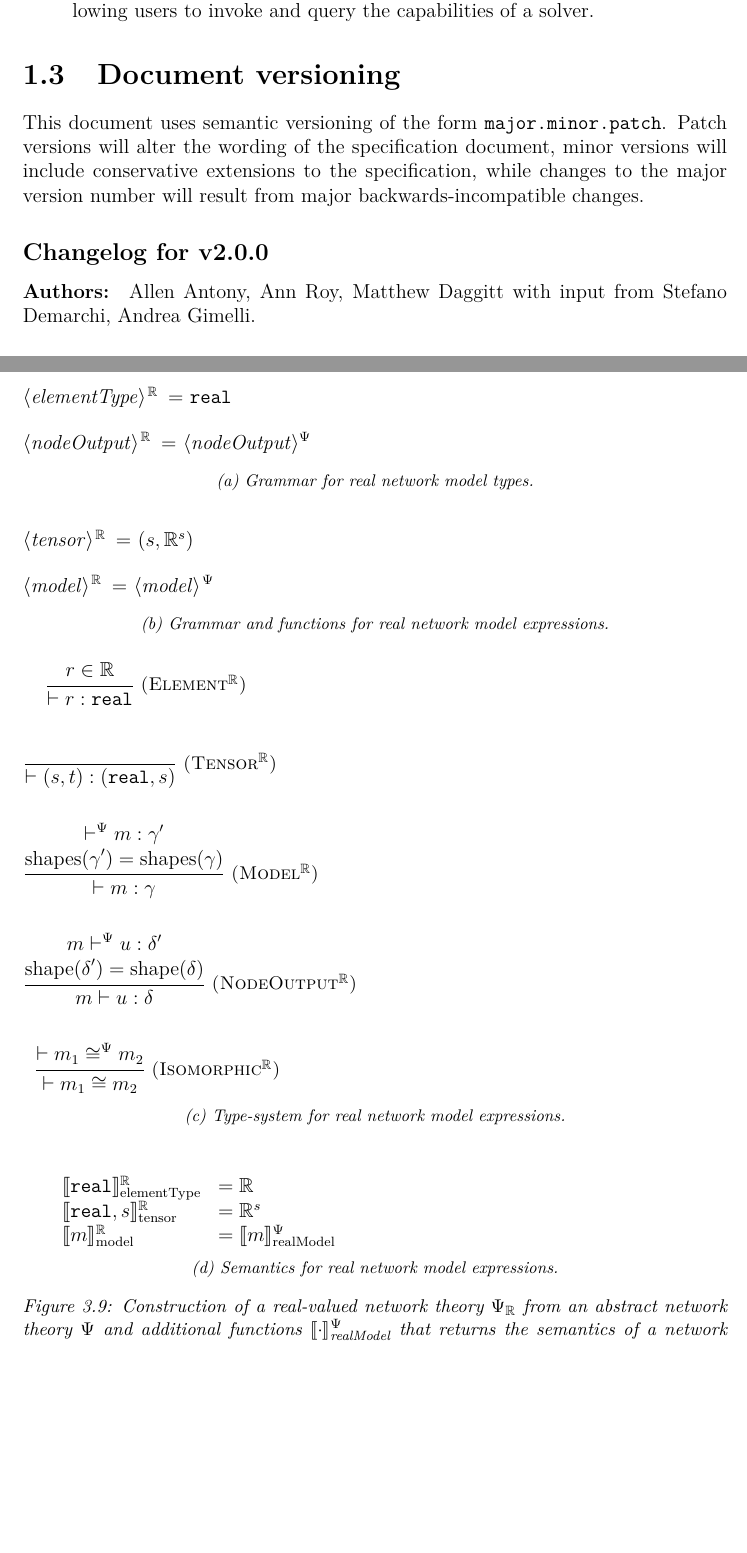
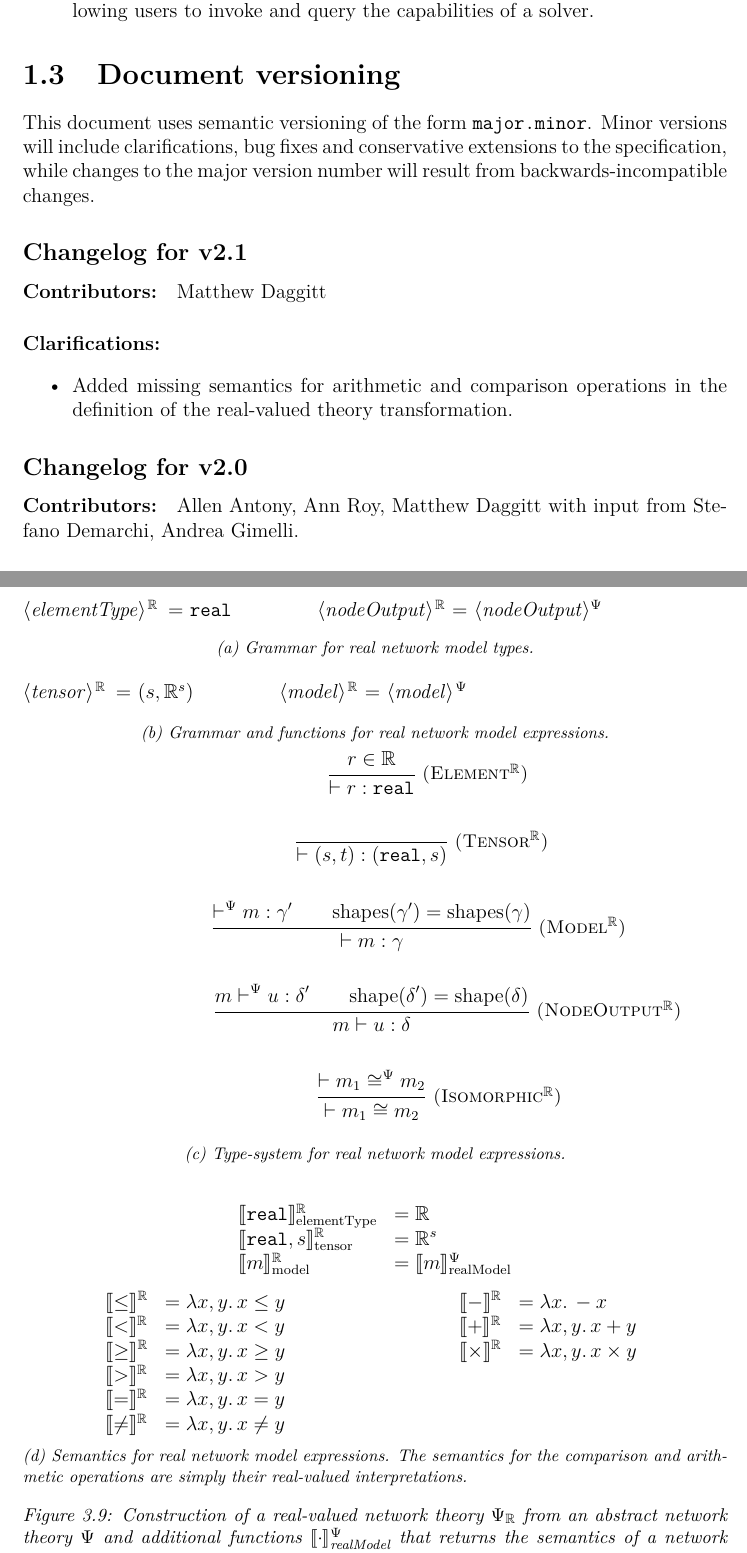
Before and after one commit to VNNLIB/VNNLIB-Standard, a LaTeX thesis (document/standard.tex, which reads document/chapters/introduction.tex, document/chapters/query_language.tex, document/diagrams/real-network-theory-grammar.tex): two parts of pages 6 and 33 of 53, joined at a grey line, cut so that both start at the same text, the shorter picture padded with empty space. Compiled offline with pdfLaTeX.

Commit message:
Clarified missing operator semantics for real-valued network theory (#165)

```diff
--- a/document/chapters/introduction.tex
+++ b/document/chapters/introduction.tex
@@ -23,11 +23,20 @@ This document assumes some basic familiarity with neural networks, first-order l
 
 \section{Document versioning}
 
-This document uses semantic versioning of the form \texttt{major.minor.patch}. Patch versions will alter the wording of the specification document, minor versions will include conservative extensions to the specification, while changes to the major version number will result from major backwards-incompatible changes.
+This document uses semantic versioning of the form \texttt{major.minor}. Minor versions will include clarifications, bug fixes and conservative extensions to the specification, while changes to the major version number will result from backwards-incompatible changes.
 
-\subsection*{Changelog for v2.0.0}
+\subsection*{Changelog for v2.1}
 
-\paragraph{Authors:} Allen Antony, Ann Roy, Matthew Daggitt with input from Stefano Demarchi, Andrea Gimelli.
+\paragraph{Contributors:} Matthew Daggitt
+
+\paragraph{Clarifications:}
+\begin{itemize}
+\item Added missing semantics for arithmetic and comparison operations in the definition of the real-valued theory transformation.
+\end{itemize}
+
+\subsection*{Changelog for v2.0}
+
+\paragraph{Contributors:} Allen Antony, Ann Roy, Matthew Daggitt with input from Stefano Demarchi, Andrea Gimelli.
 
 \noindent \paragraph{Acknowledgements:} Version 2.0.0 of the standard was developed with the help of many others in the neural network verification community.
 Particular thanks must given to the following people, who provided many helpful suggestions, constructive criticism and encouragement: Taylor Johnson, Samuel Teuber, Wen Kokke, Julien Girard, Guilhem Ardouin, Augustin Lemesle, Michele Alberti, Julien Lehmann, Thomas Flinkow, Edoardo Manino, Guy Amir, Omri Isac, Guy Katz, Idan Refaeli, David Shriver and Christopher Brix.
--- a/document/chapters/query_language.tex
+++ b/document/chapters/query_language.tex
@@ -479,32 +479,32 @@ Using the \inlinevnn{real} type gives the solver explicit permission to interpre
 
 \begin{figure}[t]
     \newcommand{\realParam}{\hspace{-0.25em}$^\real$}
+    \centering
 	\begin{subfigure}{\textwidth}
 		\input{diagrams/real-network-theory-syntax-types.tex}
-		\vspace{-0.7em}
+        \vspace{-0.75em}
 		\caption{Grammar for real network model types.}
 		\label{fig:real-theory-type-syntax}
 	\end{subfigure}
-	\\
-	\\
-	\\
+    \vspace{0.5em}
+
     \begin{subfigure}{\textwidth}
 		\input{diagrams/real-network-theory-syntax-expr.tex}
-		\vspace{-0.7em}
+        \vspace{-0.55em}
 		\caption{Grammar and functions for real network model expressions.}
 		\label{fig:real-theory-expr-syntax}
 	\end{subfigure}
-    \\
+
     \begin{subfigure}{\textwidth}
 		\input{diagrams/real-network-theory-grammar.tex}
 		\caption{Type-system for real network model expressions.}
 		\label{fig:real-theory-grammar}
 	\end{subfigure}
-    \\
-    \\
+    \vspace{0.5em}
+
     \begin{subfigure}{\textwidth}
 		\input{diagrams/real-network-theory-semantics.tex}
-		\caption{Semantics for real network model expressions.}
+		\caption{Semantics for real network model expressions. The semantics for the comparison and arithmetic operations are simply their real-valued interpretations.}
 		\label{fig:real-theory-semantics}
 	\end{subfigure}
     \caption{Construction of a real-valued network theory $\networkTheoryVar_\real$ from an abstract network theory $\networkTheoryVar$ and additional functions $\semApp{realModel}{\cdot}\networkTheoryVarParam$ that returns the semantics of a network model as a function over real numbers.}
--- a/document/diagrams/real-network-theory-grammar.tex
+++ b/document/diagrams/real-network-theory-grammar.tex
@@ -1,5 +1,4 @@
-\begin{minipage}{0.2\textwidth}
-    \newcommand{\spacing}{\vspace{0.1em}}
+    \newcommand{\spacing}{\hspace{0.1em}}
     \begin{equation*}
         \inferrule*[Right=(Element$^\real$)]
         {
@@ -18,7 +17,7 @@
             \vdash (\shapeVar, \tensorVar) : (\texttt{real}, \shapeVar)
         }
     \end{equation*}
-    \spacing
+    \vspace{0.1em}
     \begin{equation*}
         \inferrule*[Right=(Model$^\real$)]
         {
--- a/document/diagrams/real-network-theory-semantics.tex
+++ b/document/diagrams/real-network-theory-semantics.tex
@@ -1,4 +1,3 @@
-\begin{minipage}{0.5\textwidth}
 \begin{equation*}
 \begin{array}{ll}
 \semElementType{\mathtt{real}}^\real
@@ -11,4 +10,43 @@
 &= \semApp{realModel}{\networkImplementation}\networkTheoryVarParam
 \end{array}
 \end{equation*}
+
+
+\begin{minipage}[t]{0.49\textwidth}
+\begin{equation*}
+\begin{array}{ll}
+\sem{\leq}^\real
+&= \lambda x, y .\, x \leq y
+\\
+\sem{<}^\real
+&= \lambda x, y .\, x < y
+\\
+\sem{\geq}^\real
+&= \lambda x, y .\, x \geq y
+\\
+\sem{>}^\real
+&= \lambda x, y .\, x > y
+\\
+\sem{=}^\real
+&= \lambda x, y .\, x = y
+\\
+\sem{\neq}^\real
+&= \lambda x, y .\, x \neq y
+\end{array}
+\end{equation*}
 \end{minipage}
+\hfill
+\begin{minipage}[t]{0.49\textwidth}
+\begin{equation*}
+\begin{array}{ll}
+\sem{-}^\real
+&= \lambda x .\, - x
+\\
+\sem{+}^\real
+&= \lambda x, y .\, x + y
+\\
+\sem{\times}^\real
+&= \lambda x, y .\, x \times y
+\end{array}
+\end{equation*}
+\end{minipage}
--- a/document/diagrams/real-network-theory-syntax-expr.tex
+++ b/document/diagrams/real-network-theory-syntax-expr.tex
@@ -1,5 +1,7 @@
-\begin{grammar}
-<tensor> \realParam{} = $(\shapeVar, \real^\shapeVar)$
-
-<model> \realParam{} = <model> \hspace{-0.25em}$\networkTheoryVarParam$
-\end{grammar}
+\begin{center}
+    \begin{grammar}
+    <tensor> \realParam{} = $(\shapeVar, \real^\shapeVar)$
+    \qquad \qquad
+    <model> \realParam{} = <model> \hspace{-0.25em}$\networkTheoryVarParam$
+    \end{grammar}
+\end{center}
```
Also changed, not shown: document/diagrams/real-network-theory-syntax-types.tex (+1 -1 lines), document/chapters/introduction.tex (4 more changed lines), document/diagrams/real-network-theory-grammar.tex (3 more changed lines).
